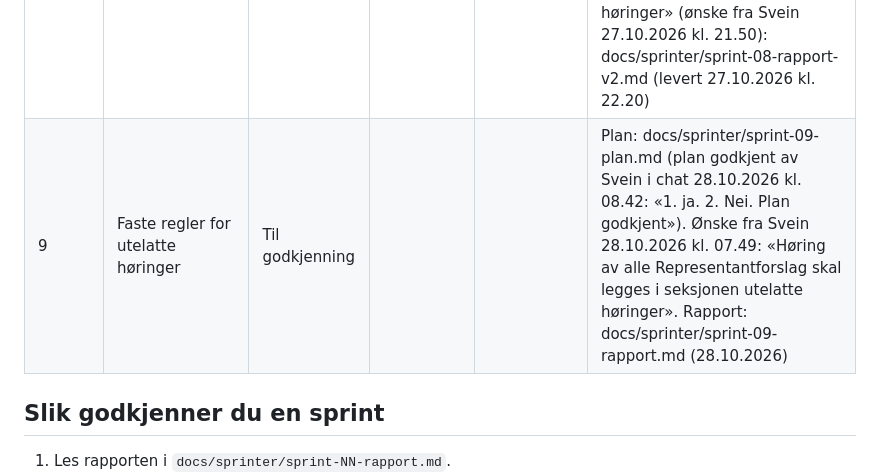
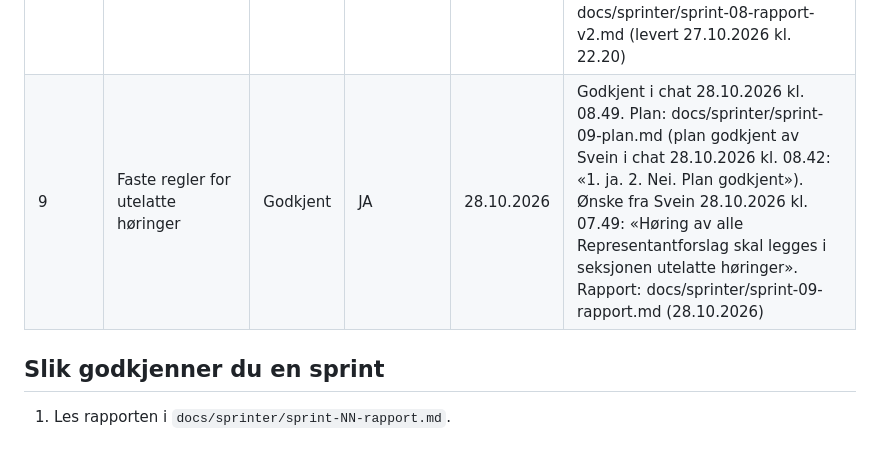
Before and after one commit to shkorshavn/horingsoversikt-gru, a Markdown page: SPRINTSTATUS.md, the part around the change. GitHub-like rendering; blank space fills up the shorter version.

Commit message:
Sprint 9 godkjent av Svein i chat 28.10.2026 kl. 08.49
Sveins melding ordrett: «Sprint 9: JA 28.10.2026»

Co-Authored-By: Claude Opus 5.5 <noreply@anthropic.com>
Claude-Session: https://claude.ai/code/session_01EdnyjBpuJyJrqhe8mbtPHp

```diff
--- a/SPRINTSTATUS.md
+++ b/SPRINTSTATUS.md
@@ -15,7 +15,7 @@ Gyldige statuser: Ikke startet · Plan til godkjenning · Pågår · Til godkjen
 | 6 | Høringsparter og regionflagg | Godkjent | JA | 26.10.2026 | Godkjent i chat 26.10.2026 kl. 22.38. Rapport v2: docs/sprinter/sprint-06-rapport-v2.md (endring bestilt 26.10.2026 kl. 22.33: «KS alene skal ikke medføre regionflagg»). Rapport v1: docs/sprinter/sprint-06-rapport.md. Plan: docs/sprinter/sprint-06-plan.md (plan godkjent av Svein i chat 26.10.2026 kl. 12.34: «Sprint 6 godkjent dd», gitt før rapporten og derfor tolket som godkjenning av planen) |
 | 7 | Gjøvik kommunes postliste | Godkjent | JA | 26.10.2026 | Godkjent i chat 27.10.2026 kl. 00.08. Ønske i samme melding: venstre side (filtrene) skal kunne rulles uavhengig av listen til høyre, tas med i neste sprint. Rapport: docs/sprinter/sprint-07-rapport.md (26.10.2026 kl. 23.37). Plan: docs/sprinter/sprint-07-plan.md (plan godkjent av Svein i chat 26.10.2026 kl. 22.45: «plan godkjent», med svar på spørsmål 1–4) |
 | 8 | KI-sammendrag og ferdigstilling | Godkjent | JA | 27.10.2026 | Godkjent i chat 27.10.2026 kl. 22.27. Plan: docs/sprinter/sprint-08-plan.md (plan godkjent av Svein i chat 27.10.2026 kl. 00.13: «plan godkjent», svar på spørsmål 1–4 kl. 00.13). Inkluderer delt visning (ønske fra Svein 27.10.2026 kl. 00.08). Rapport: docs/sprinter/sprint-08-rapport.md (27.10.2026). Rapport v2 med «Hvorfor relevant» og «Utelatte høringer» (ønske fra Svein 27.10.2026 kl. 21.50): docs/sprinter/sprint-08-rapport-v2.md (levert 27.10.2026 kl. 22.20) |
-| 9 | Faste regler for utelatte høringer | Til godkjenning | | | Plan: docs/sprinter/sprint-09-plan.md (plan godkjent av Svein i chat 28.10.2026 kl. 08.42: «1. ja. 2. Nei. Plan godkjent»). Ønske fra Svein 28.10.2026 kl. 07.49: «Høring av alle Representantforslag skal legges i seksjonen utelatte høringer». Rapport: docs/sprinter/sprint-09-rapport.md (28.10.2026) |
+| 9 | Faste regler for utelatte høringer | Godkjent | JA | 28.10.2026 | Godkjent i chat 28.10.2026 kl. 08.49. Plan: docs/sprinter/sprint-09-plan.md (plan godkjent av Svein i chat 28.10.2026 kl. 08.42: «1. ja. 2. Nei. Plan godkjent»). Ønske fra Svein 28.10.2026 kl. 07.49: «Høring av alle Representantforslag skal legges i seksjonen utelatte høringer». Rapport: docs/sprinter/sprint-09-rapport.md (28.10.2026) |
 
 ## Slik godkjenner du en sprint
 
```
